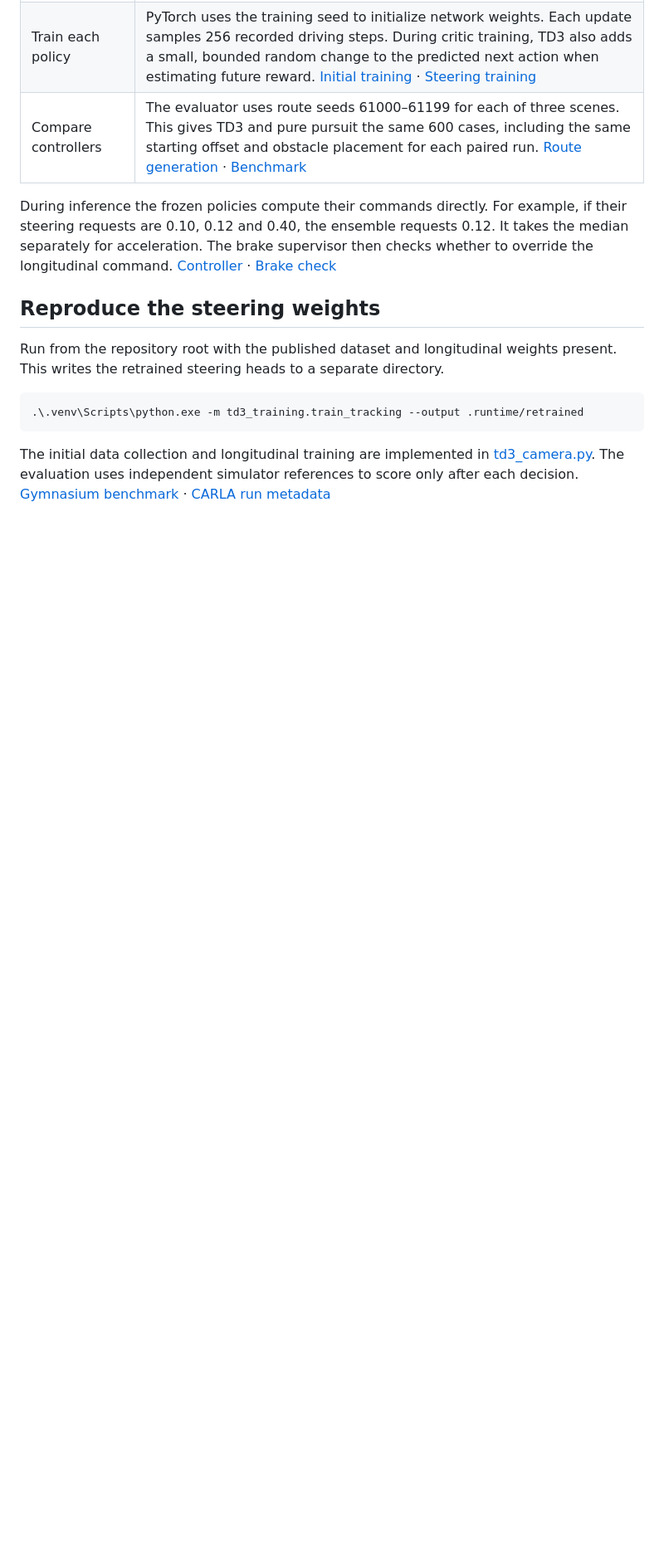
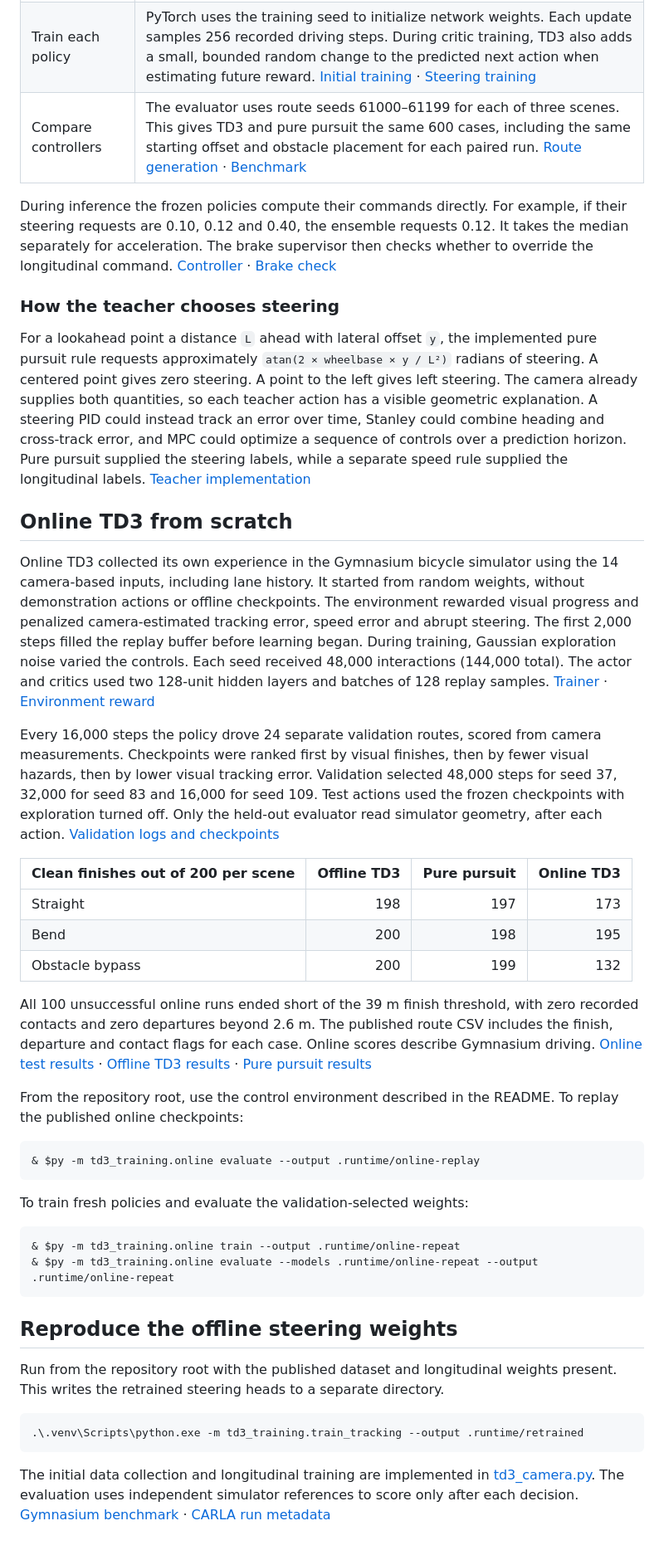
Before and after one commit to Nandhini1github/RL-SAC-Driving-Geometric-Vision, a Markdown page: docs/td3-experiment.md, the part around the change. Shown at 83% size. Drawn GitHub-style; blank space fills up the shorter version.

````diff
--- a/docs/td3-experiment.md
+++ b/docs/td3-experiment.md
@@ -18,7 +18,38 @@ A seed sets the starting point of a pseudorandom number generator. The project f
 
 During inference the frozen policies compute their commands directly. For example, if their steering requests are 0.10, 0.12 and 0.40, the ensemble requests 0.12. It takes the median separately for acceleration. The brake supervisor then checks whether to override the longitudinal command. [Controller](../td3_training/tracking.py#L41-L62) · [Brake check](../carla_integration/drive.py#L128-L149)
 
-## Reproduce the steering weights
+### How the teacher chooses steering
+
+For a lookahead point a distance `L` ahead with lateral offset `y`, the implemented pure pursuit rule requests approximately `atan(2 × wheelbase × y / L²)` radians of steering. A centered point gives zero steering. A point to the left gives left steering. The camera already supplies both quantities, so each teacher action has a visible geometric explanation. A steering PID could instead track an error over time, Stanley could combine heading and cross-track error, and MPC could optimize a sequence of controls over a prediction horizon. Pure pursuit supplied the steering labels, while a separate speed rule supplied the longitudinal labels. [Teacher implementation](../td3_training/routes.py#L17-L26)
+
+## Online TD3 from scratch
+
+Online TD3 collected its own experience in the Gymnasium bicycle simulator using the 14 camera-based inputs, including lane history. It started from random weights, without demonstration actions or offline checkpoints. The environment rewarded visual progress and penalized camera-estimated tracking error, speed error and abrupt steering. The first 2,000 steps filled the replay buffer before learning began. During training, Gaussian exploration noise varied the controls. Each seed received 48,000 interactions (144,000 total). The actor and critics used two 128-unit hidden layers and batches of 128 replay samples. [Trainer](../td3_training/online.py) · [Environment reward](../driving_environment/route.py)
+
+Every 16,000 steps the policy drove 24 separate validation routes, scored from camera measurements. Checkpoints were ranked first by visual finishes, then by fewer visual hazards, then by lower visual tracking error. Validation selected 48,000 steps for seed 37, 32,000 for seed 83 and 16,000 for seed 109. Test actions used the frozen checkpoints with exploration turned off. Only the held-out evaluator read simulator geometry, after each action. [Validation logs and checkpoints](../results/online_td3)
+
+| Clean finishes out of 200 per scene | Offline TD3 | Pure pursuit | Online TD3 |
+|---|---:|---:|---:|
+| Straight | 198 | 197 | 173 |
+| Bend | 200 | 198 | 195 |
+| Obstacle bypass | 200 | 199 | 132 |
+
+All 100 unsuccessful online runs ended short of the 39 m finish threshold, with zero recorded contacts and zero departures beyond 2.6 m. The published route CSV includes the finish, departure and contact flags for each case. Online scores describe Gymnasium driving. [Online test results](../results/online_td3/online_td3.csv) · [Offline TD3 results](../results/tracking/td3.csv) · [Pure pursuit results](../results/tracking/pure_pursuit.csv)
+
+From the repository root, use the control environment described in the README. To replay the published online checkpoints:
+
+```powershell
+& $py -m td3_training.online evaluate --output .runtime/online-replay
+```
+
+To train fresh policies and evaluate the validation-selected weights:
+
+```powershell
+& $py -m td3_training.online train --output .runtime/online-repeat
+& $py -m td3_training.online evaluate --models .runtime/online-repeat --output .runtime/online-repeat
+```
+
+## Reproduce the offline steering weights
 
 Run from the repository root with the published dataset and longitudinal weights present. This writes the retrained steering heads to a separate directory.
 
````
Also changed, not shown: README.md (+11 -4 lines), results/online_td3/comparison.png (added), 11 other files.
